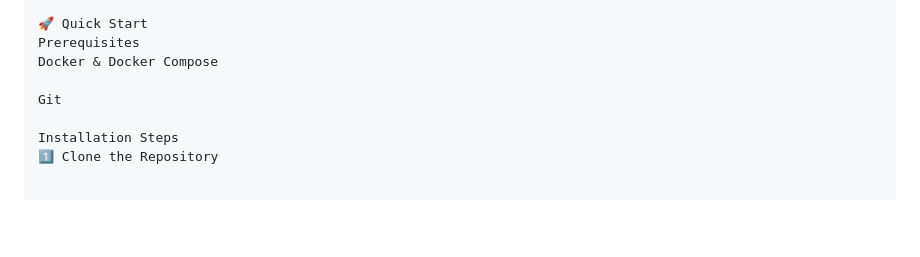
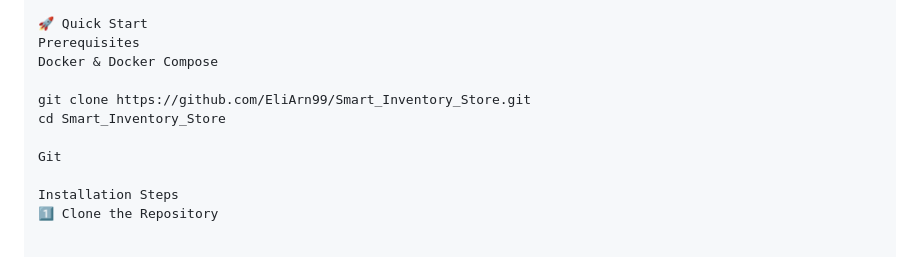
Before and after one commit to EliArn99/Smart_Inventory_Store, a Markdown page: README.md, the part around the change. Rendered like a GitHub page; blank space fills up the shorter version.

```diff
--- a/README.md
+++ b/README.md
@@ -119,6 +119,9 @@ Smart_Inventory_Store/
 Prerequisites
 Docker & Docker Compose
 
+git clone https://github.com/EliArn99/Smart_Inventory_Store.git
+cd Smart_Inventory_Store
+
 Git
 
 Installation Steps
```
